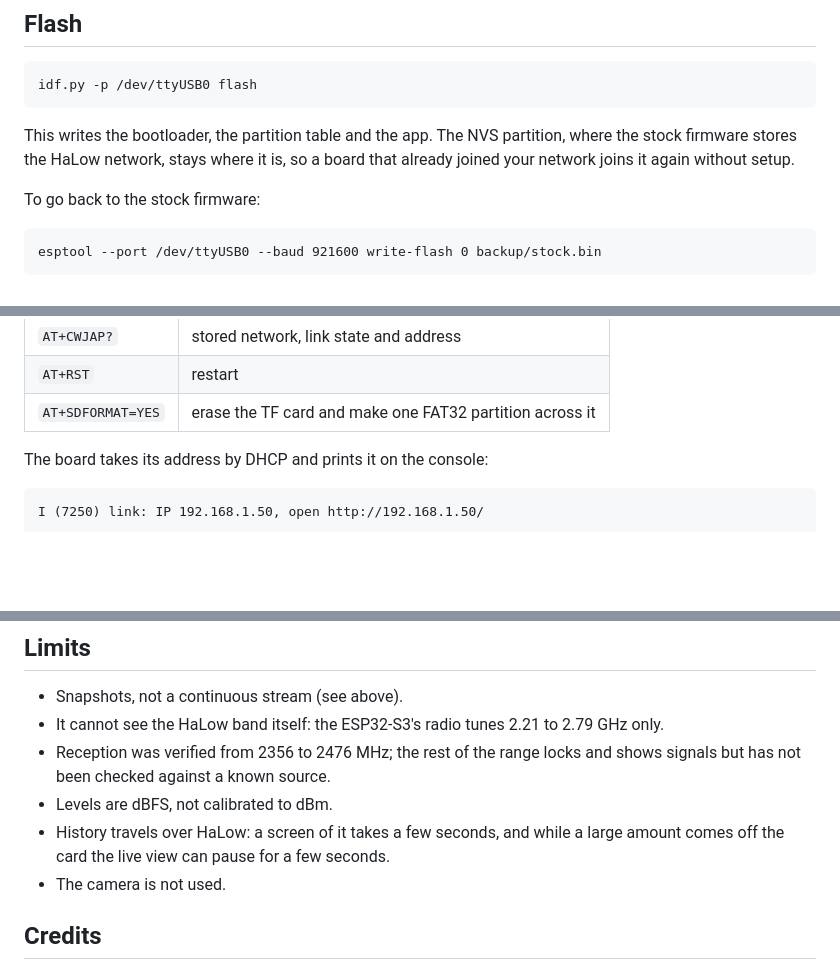
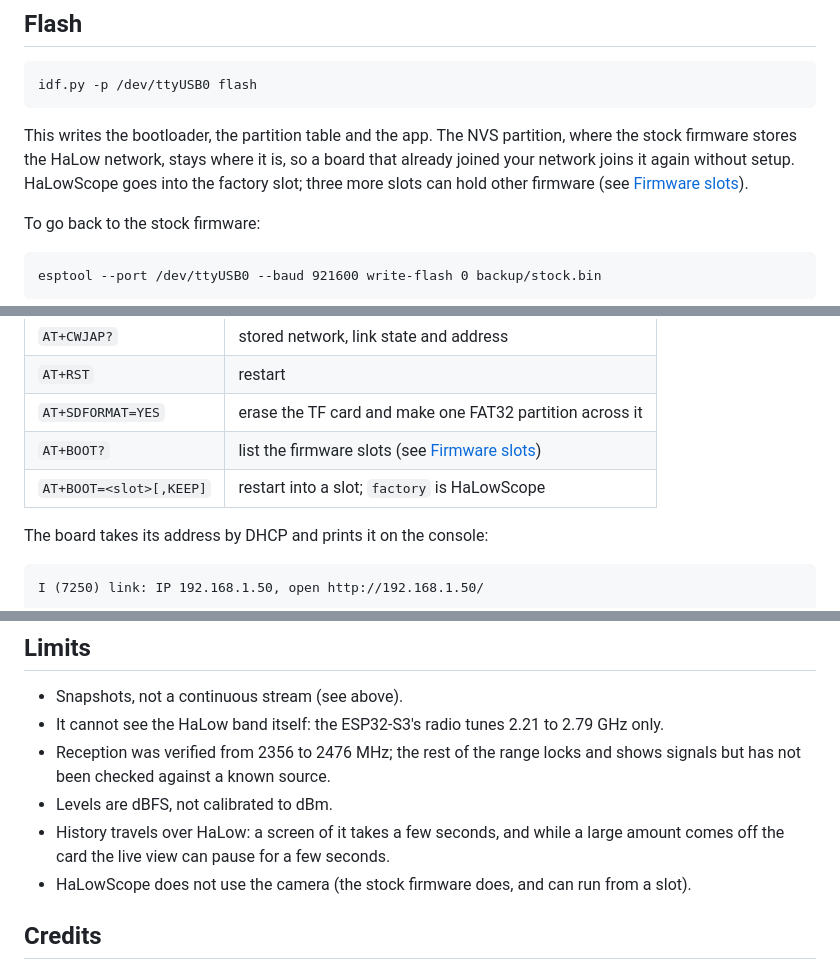
Before and after one commit to alphafox02/halowscope, a Markdown page: README.md, 3 parts joined by grey strips. Drawn GitHub-style; blank space fills up the shorter version.

```diff
--- a/README.md
+++ b/README.md
@@ -114,7 +114,8 @@ idf.py -p /dev/ttyUSB0 flash
 This writes the bootloader, the partition table and the app. The NVS
 partition, where the stock firmware stores the HaLow network, stays where it
 is, so a board that already joined your network joins it again without
-setup.
+setup. HaLowScope goes into the factory slot; three more slots can hold
+other firmware (see [Firmware slots](#firmware-slots)).
 
 To go back to the stock firmware:
 
@@ -143,6 +144,8 @@ The board stores the network and joins it. Other commands:
 | `AT+CWJAP?` | stored network, link state and address |
 | `AT+RST` | restart |
 | `AT+SDFORMAT=YES` | erase the TF card and make one FAT32 partition across it |
+| `AT+BOOT?` | list the firmware slots (see [Firmware slots](#firmware-slots)) |
+| `AT+BOOT=<slot>[,KEEP]` | restart into a slot; `factory` is HaLowScope |
 
 The board takes its address by DHCP and prints it on the console:
 
@@ -260,7 +349,8 @@ choosing 80 Msps sets it back to 0. On the test board that lowered the
 - History travels over HaLow: a screen of it takes a few seconds, and while
   a large amount comes off the card the live view can pause for a few
   seconds.
-- The camera is not used.
+- HaLowScope does not use the camera (the stock firmware does, and can
+  run from a slot).
 
 ## Credits
 
```
Also changed, not shown: other parts of README.md (+86 -0 lines).
